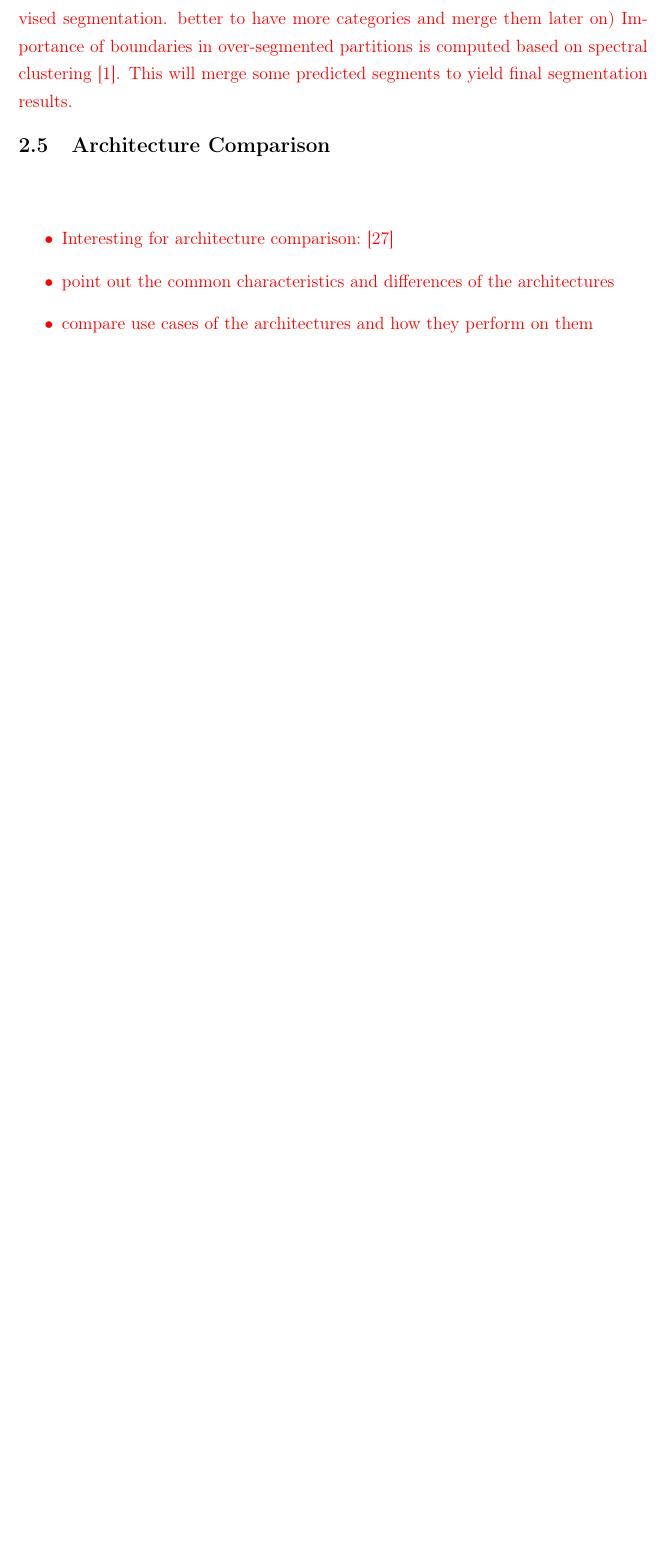
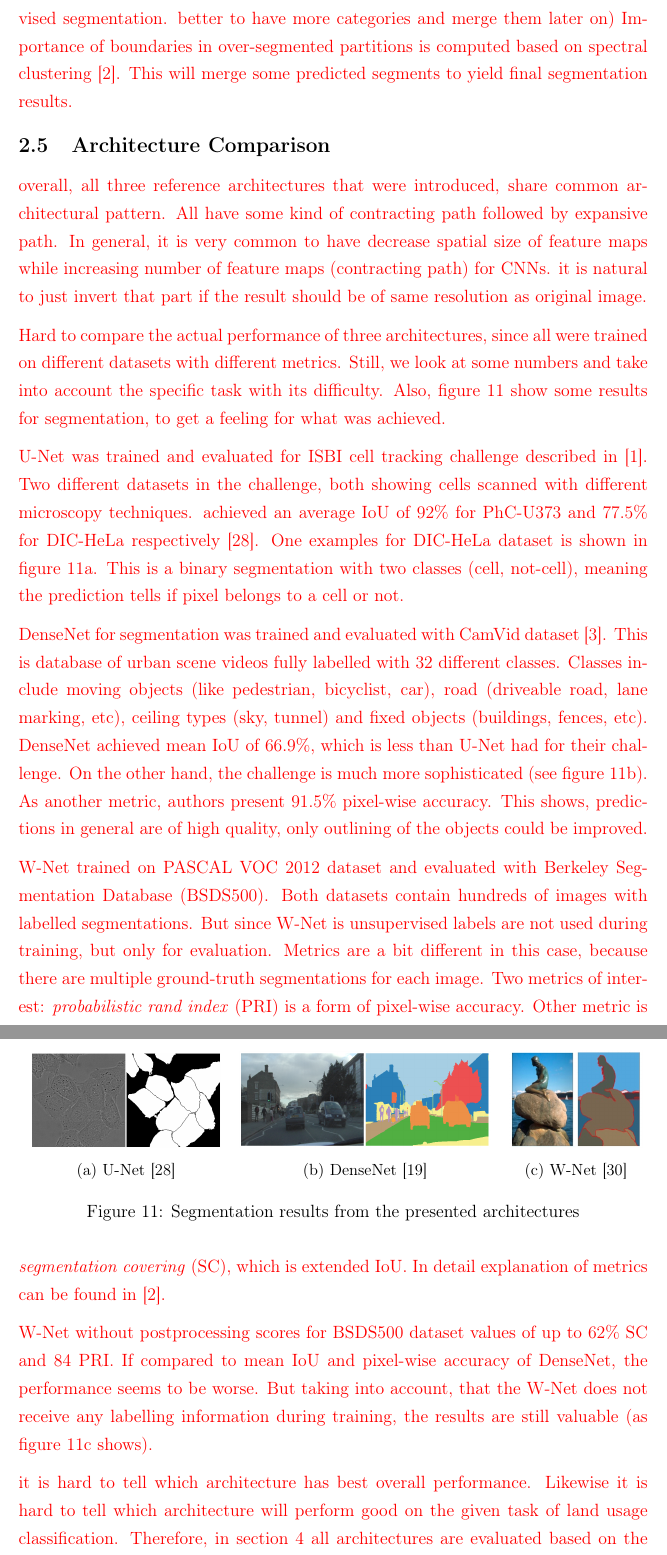
Before and after one commit to karstenkoehler/semantic-segmentation-master-thesis, a LaTeX thesis (latex/thesis.tex, which reads latex/content/literature_review.tex): part of page 21 of 38 before the commit and two parts of pages 21 and 22 of 39 after it, the two joined at a grey line, cut so that both start at the same text, the shorter picture padded with empty space. Compiled offline with pdfLaTeX.

Commit message:
architecture comparison notes

```diff
--- a/latex/content/literature_review.tex
+++ b/latex/content/literature_review.tex
@@ -263,11 +263,46 @@ Authors apply postprocessing to output of W-Net to achieve better object delinea
 
 \subsection{Architecture Comparison}
 \WIP{
-\begin{itemize}
-    \item Interesting for architecture comparison: \cite{imseg_architecures}
-    \item point out the common characteristics and differences of the architectures
-    \item compare use cases of the architectures and how they perform on them
-\end{itemize}
+overall, all three reference architectures that were introduced, share common architectural pattern. All have some kind of contracting path followed by expansive path. In general, it is very common to have decrease spatial size of feature maps while increasing number of feature maps (contracting path) for CNNs. it is natural to just invert that part if the result should be of same resolution as original image.
+
+Hard to compare the actual performance of three architectures, since all were trained on different datasets with different metrics. Still, we look at some numbers and take into account the specific task with its difficulty. Also, figure~\ref{fig:segmentation_examples} show some results for segmentation, to get a feeling for what was achieved.
+
+U-Net was trained and evaluated for ISBI cell tracking challenge described in \cite{isbi_challenge}. Two different datasets in the challenge, both showing cells scanned with different microscopy techniques. achieved an average IoU of $92\%$ for PhC-U373 and $77.5\%$ for DIC-HeLa respectively \cite{unet15}. One examples for DIC-HeLa dataset is shown in figure~\ref{fig:exseg_unet}. This is a binary segmentation with two classes (cell, not-cell), meaning the prediction tells if pixel belongs to a cell or not.
+
+DenseNet for segmentation was trained and evaluated with CamVid dataset \cite{camvid_challenge}. This is database of urban scene videos fully labelled with 32 different classes. Classes include moving objects (like pedestrian, bicyclist, car), road (driveable road, lane marking, etc), ceiling types (sky, tunnel) and fixed objects (buildings, fences, etc). DenseNet achieved mean IoU of $66.9\%$, which is less than U-Net had for their challenge. On the other hand, the challenge is much more sophisticated (see figure~\ref{fig:exseg_densenet}). As another metric, authors present $91.5\%$ pixel-wise accuracy. This shows, predictions in general are of high quality, only outlining of the objects could be improved.
+
+W-Net trained on PASCAL VOC 2012 dataset and evaluated with Berkeley Segmentation Database (BSDS500). Both datasets contain hundreds of images with labelled segmentations. But since W-Net is unsupervised labels are not used during training, but only for evaluation. Metrics are a bit different in this case, because there are multiple ground-truth segmentations for each image. Two metrics of interest: \emph{probabilistic rand index} (PRI) is a form of pixel-wise accuracy. Other metric is \emph{segmentation covering} (SC), which is extended IoU. In detail explanation of metrics can be found in \cite{hierarchy_imgseg11}.
+
+W-Net without postprocessing scores for BSDS500 dataset values of up to $62\%$ SC and $84$ PRI. If compared to mean IoU and pixel-wise accuracy of DenseNet, the performance seems to be worse. But taking into account, that the W-Net does not receive any labelling information during training, the results are still valuable (as figure~\ref{fig:exseg_wnet} shows).
+
+it is hard to tell which architecture has best overall performance. Likewise it is hard to tell which architecture will perform good on the given task of land usage classification. Therefore, in section~\ref{sec:segmentation} all architectures are evaluated based on the available dataset.
 }
 
+\begin{figure}
+    \newcommand{\SegmentationExampleImageWidth}{0.3\textwidth}
+    \centering
+    \hfill
+    \begin{subfigure}{\SegmentationExampleImageWidth}
+        \includegraphics[width=\textwidth]{images/segmentation_example_unet}
+        \caption{U-Net~\cite{unet15}}
+        \label{fig:exseg_unet}
+    \end{subfigure}
+    \hfill
+    \begin{subfigure}{0.4\textwidth}
+        \includegraphics[width=\textwidth]{images/segmentation_example_densenet}
+        \caption{DenseNet~\cite{denseseg17}}
+        \label{fig:exseg_densenet}
+    \end{subfigure}
+    \hfill
+    \begin{subfigure}{0.21\textwidth}
+        \includegraphics[width=\textwidth]{images/segmentation_example_wnet}
+        \caption{W-Net~\cite{wnet17}}
+        \label{fig:exseg_wnet}
+    \end{subfigure}
+    \hfill
+    \caption{Segmentation results from the presented architectures}
+    \label{fig:segmentation_examples}
+\end{figure}
+
+
 \newpage
```
Also changed, not shown: latex/references.bib (+7 -0 lines), latex/images/segmentation_example_densenet.png (added), latex/images/segmentation_example_unet.png (added), latex/images/segmentation_example_wnet.png (added), latex/content/literature_review.tex (10 more changed lines).
